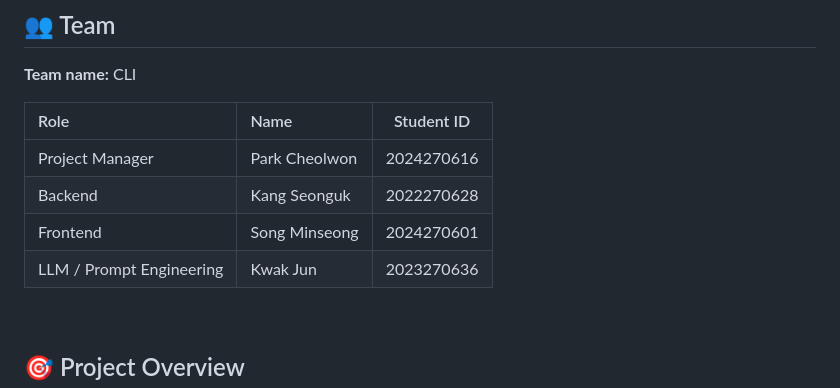
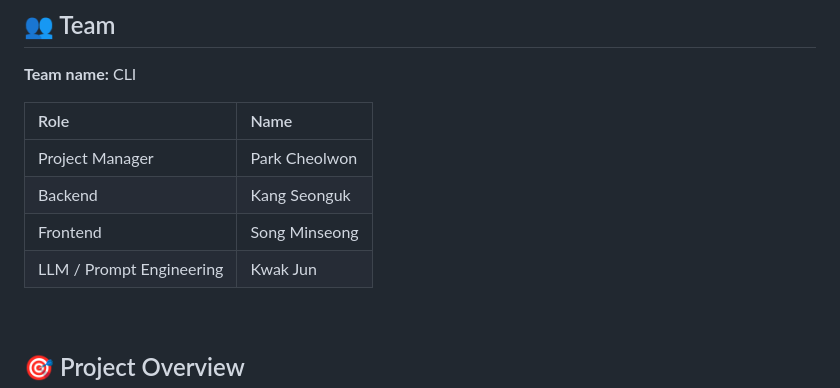
Before and after one commit to Choroning/CLI_AL, a Markdown page: README.md, the part around the change. Drawn GitHub-style.

Commit message:
Update team table format in README

```diff
--- a/README.md
+++ b/README.md
@@ -56,12 +56,12 @@ This repository organizes the source code, documentation, and deliverables for T
 
 **Team name:** CLI
 
-| Role | Name | Student ID |
-|:-----|:-----|:----------:|
-| Project Manager | Park Cheolwon | 2024270616 |
-| Backend | Kang Seonguk | 2022270628 |
-| Frontend | Song Minseong | 2024270601 |
-| LLM / Prompt Engineering | Kwak Jun | 2023270636 |
+| Role | Name |
+|:-----|:-----|
+| Project Manager | Park Cheolwon |
+| Backend | Kang Seonguk |
+| Frontend | Song Minseong |
+| LLM / Prompt Engineering | Kwak Jun |
 
 <br><a name="project-overview"></a>
 ## 🎯 Project Overview
```
